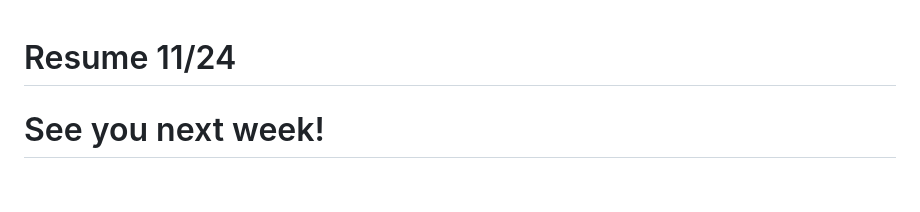
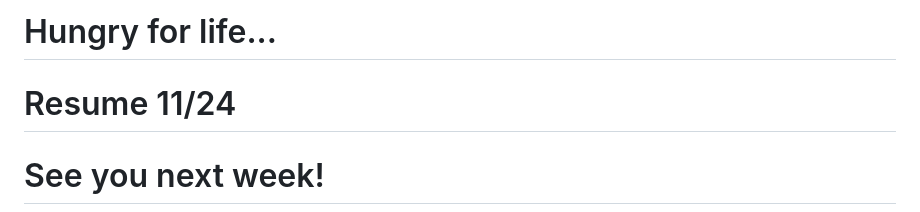
Before and after one commit to marwinlopezjrxD/html_css, a Markdown page: README.md, the part around the change. Rendered like a GitHub page; blank space fills up the shorter version.

```diff
--- a/README.md
+++ b/README.md
@@ -1,3 +1,5 @@
+# Hungry for life...
+
 # Resume 11/24
 # See you next week!
 
```
